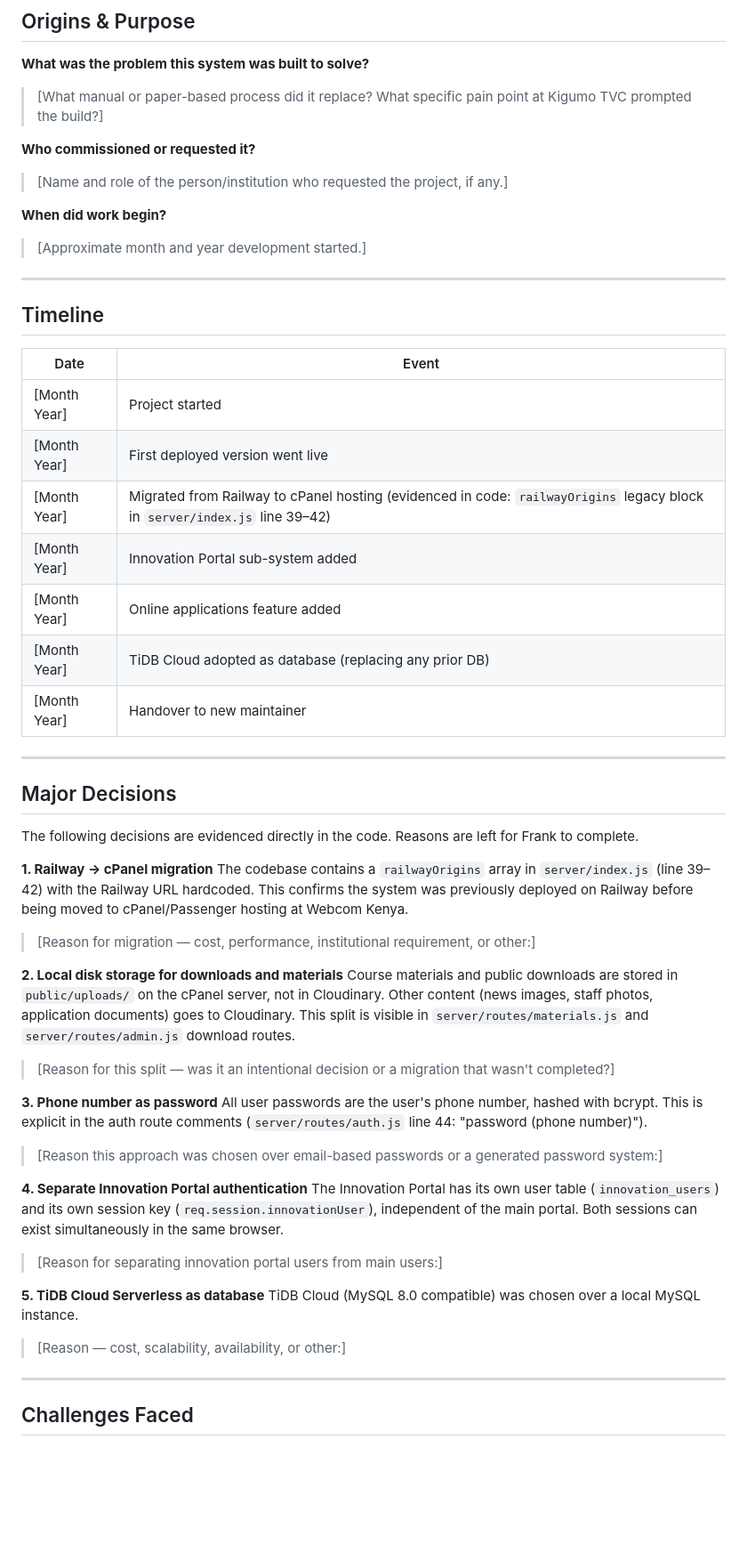
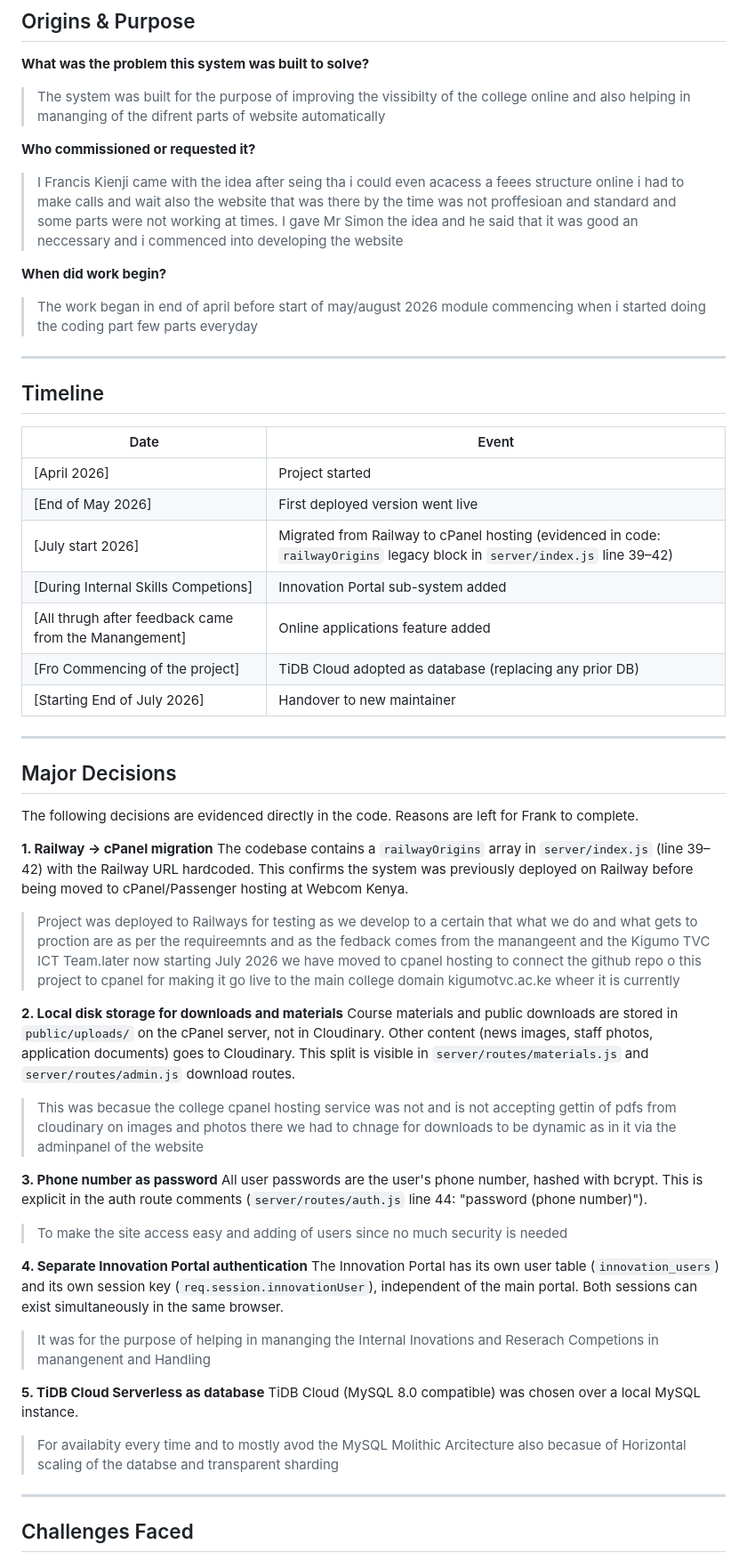
Before and after one commit to FranNMK/kigumo-TVC, a Markdown page: docs/PROJECT_HISTORY.md, the part around one of its changes. Shown at 89% size. GitHub-like rendering; blank space fills up the shorter version.

Commit message:
Revise PROJECT_HISTORY.md with project details
Updated project history with detailed descriptions of the system's purpose, commissioning, timeline, major decisions, challenges faced, and acknowledgements.

```diff
--- a/docs/PROJECT_HISTORY.md
+++ b/docs/PROJECT_HISTORY.md
@@ -7,13 +7,13 @@
 <!-- PLACEHOLDER — provide a 2–4 sentence answer to each prompt below, then delete the prompts. -->
 
 **What was the problem this system was built to solve?**
-> [What manual or paper-based process did it replace? What specific pain point at Kigumo TVC prompted the build?]
+> The system was built for the purpose of improving the vissibilty of the college online and also helping in mananging of the difrent parts of website automatically
 
 **Who commissioned or requested it?**
-> [Name and role of the person/institution who requested the project, if any.]
+> I Francis Kienji came with the idea after seing tha i could even acacess a feees structure online i had to make calls and wait also the website that was there by the time was not proffesioan and standard and some parts were not working at times. I gave Mr Simon the idea and he said that it was good an neccessary and i commenced into developing the website
 
 **When did work begin?**
-> [Approximate month and year development started.]
+> The work began in end of april before start of may/august 2026 module commencing when i started doing the coding part few parts everyday
 
 ---
 
@@ -23,13 +23,13 @@
 
 | Date | Event |
 |---|---|
-| [Month Year] | Project started |
-| [Month Year] | First deployed version went live |
-| [Month Year] | Migrated from Railway to cPanel hosting (evidenced in code: `railwayOrigins` legacy block in `server/index.js` line 39–42) |
-| [Month Year] | Innovation Portal sub-system added |
-| [Month Year] | Online applications feature added |
-| [Month Year] | TiDB Cloud adopted as database (replacing any prior DB) |
-| [Month Year] | Handover to new maintainer |
+| [April 2026] | Project started |
+| [End of May 2026] | First deployed version went live |
+| [July start 2026] | Migrated from Railway to cPanel hosting (evidenced in code: `railwayOrigins` legacy block in `server/index.js` line 39–42) |
+| [During Internal Skills Competions] | Innovation Portal sub-system added |
+| [All thrugh after feedback came from the Manangement] | Online applications feature added |
+| [Fro Commencing of the project] | TiDB Cloud adopted as database (replacing any prior DB) |
+| [Starting End of July 2026] | Handover to new maintainer |
 
 ---
 
@@ -40,27 +40,27 @@ The following decisions are evidenced directly in the code. Reasons are left for
 **1. Railway → cPanel migration**
 The codebase contains a `railwayOrigins` array in `server/index.js` (line 39–42) with the Railway URL hardcoded. This confirms the system was previously deployed on Railway before being moved to cPanel/Passenger hosting at Webcom Kenya.
 
-> [Reason for migration — cost, performance, institutional requirement, or other:]
+> Project was deployed to Railways for testing as we develop to a certain that what we do and what gets to proction are as per the requireemnts and as the fedback comes from the manangeent and the Kigumo TVC ICT Team.later now starting July 2026 we have moved to cpanel hosting to connect the github repo o this project to cpanel for making it go live to the main college domain kigumotvc.ac.ke wheer it is currently
 
 **2. Local disk storage for downloads and materials**
 Course materials and public downloads are stored in `public/uploads/` on the cPanel server, not in Cloudinary. Other content (news images, staff photos, application documents) goes to Cloudinary. This split is visible in `server/routes/materials.js` and `server/routes/admin.js` download routes.
 
-> [Reason for this split — was it an intentional decision or a migration that wasn't completed?]
+> This was becasue the college cpanel hosting service was not and is not accepting gettin of pdfs from cloudinary on images and photos there we had to chnage for downloads to be dynamic as in it via the adminpanel of the website
 
 **3. Phone number as password**
 All user passwords are the user's phone number, hashed with bcrypt. This is explicit in the auth route comments (`server/routes/auth.js` line 44: "password (phone number)").
 
-> [Reason this approach was chosen over email-based passwords or a generated password system:]
+> To make the site access easy and adding of users since no much security is needed
 
 **4. Separate Innovation Portal authentication**
 The Innovation Portal has its own user table (`innovation_users`) and its own session key (`req.session.innovationUser`), independent of the main portal. Both sessions can exist simultaneously in the same browser.
 
-> [Reason for separating innovation portal users from main users:]
+> It was for the purpose of helping in mananging the Internal Inovations and Reserach Competions in manangenent and Handling
 
 **5. TiDB Cloud Serverless as database**
 TiDB Cloud (MySQL 8.0 compatible) was chosen over a local MySQL instance.
 
-> [Reason — cost, scalability, availability, or other:]
+> For availabity every time and to mostly avod the MySQL Molithic Arcitecture also becasue of Horizontal scaling of the databse and transparent sharding
 
 ---
 
```
Also changed, not shown: other parts of docs/PROJECT_HISTORY.md (+6 -6 lines).
